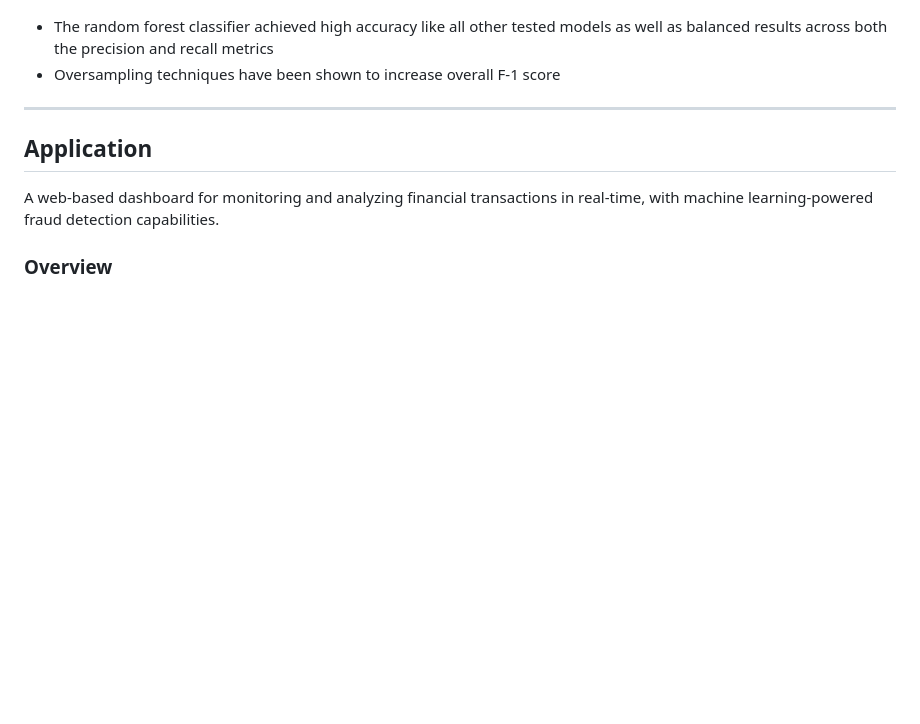
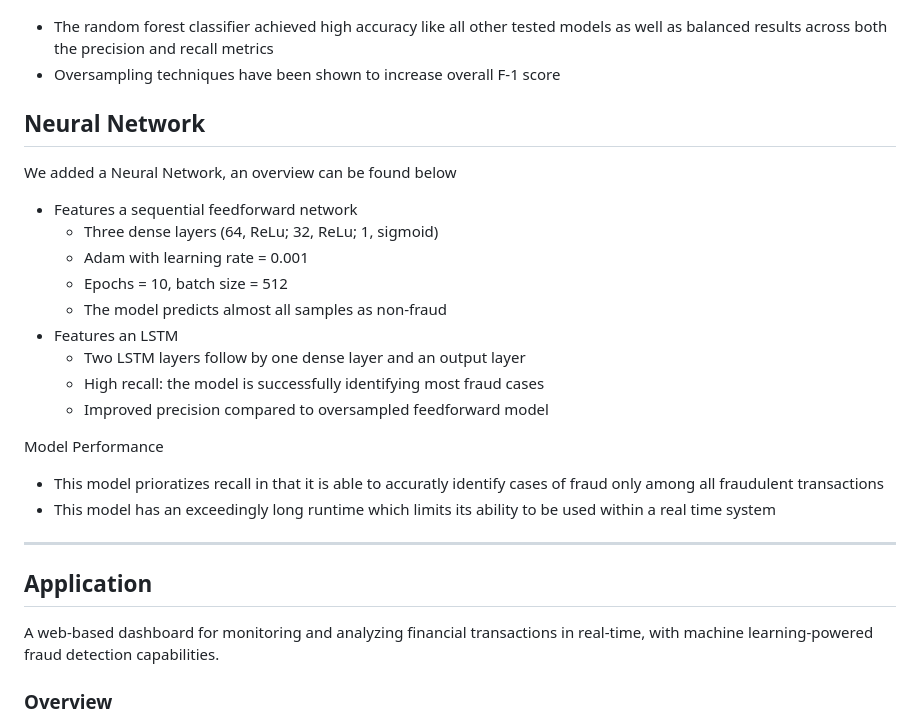
Before and after one commit to hasankhwaja/Credit-Card-Fraud-Detection, a Markdown page: README.md, the part around the change. GitHub-like rendering; blank space fills up the shorter version.

```diff
--- a/README.md
+++ b/README.md
@@ -65,6 +65,23 @@ Results
 Model Performance
    - The random forest classifier achieved high accuracy like all other tested models as well as balanced results across both the precision and recall metrics
    - Oversampling techniques have been shown to increase overall F-1 score
+
+## Neural Network
+
+We added a Neural Network, an overview can be found below
+   - Features a sequential feedforward network
+        - Three dense layers (64, ReLu; 32, ReLu; 1, sigmoid)
+        - Adam with learning rate = 0.001
+        - Epochs = 10, batch size = 512
+        - The model predicts almost all samples as non-fraud
+  - Features an LSTM
+       - Two LSTM layers follow by one dense layer and an output layer
+       - High recall: the model is successfully identifying most fraud cases
+       - Improved precision compared to oversampled feedforward model
+
+Model Performance
+   - This model prioratizes recall in that it is able to accuratly identify cases of fraud only among all fraudulent transactions
+   - This model has an exceedingly long runtime which limits its ability to be used within a real time system
 
 ---
 ## Application
```
